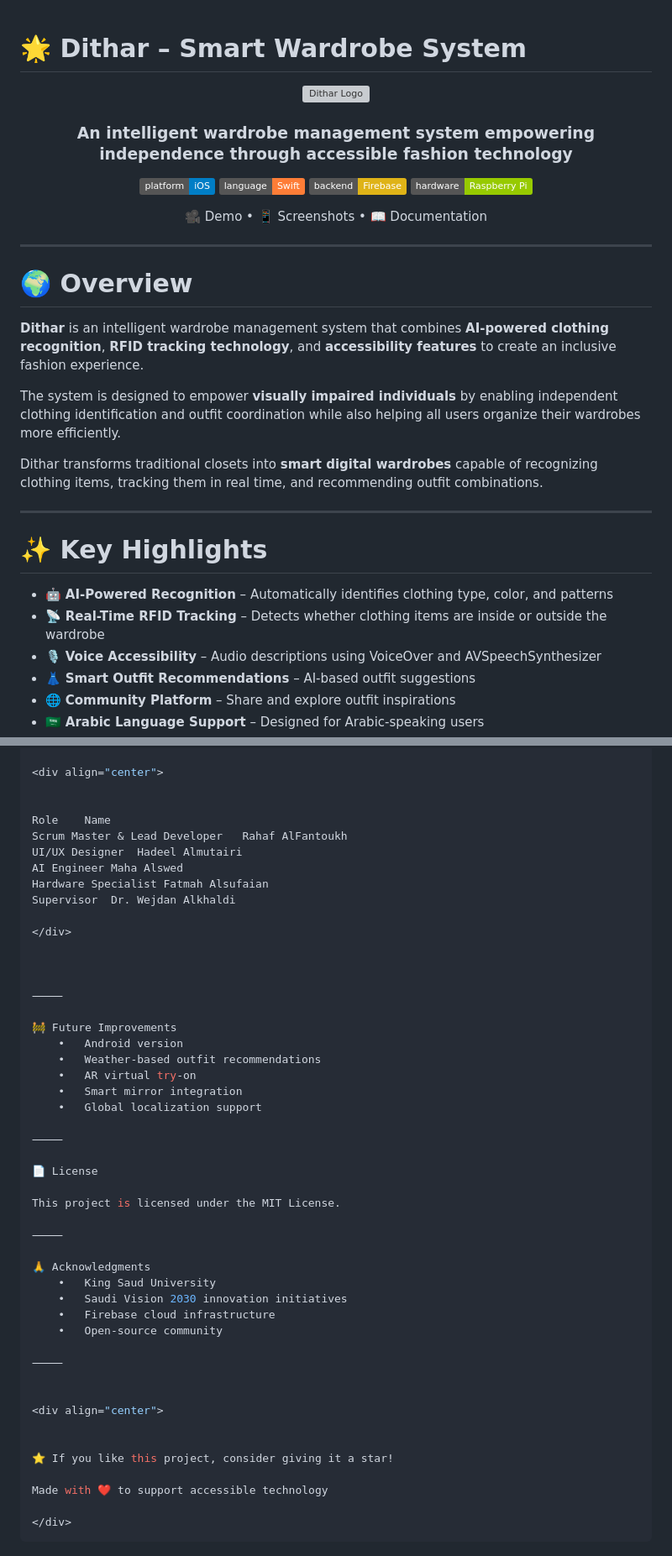
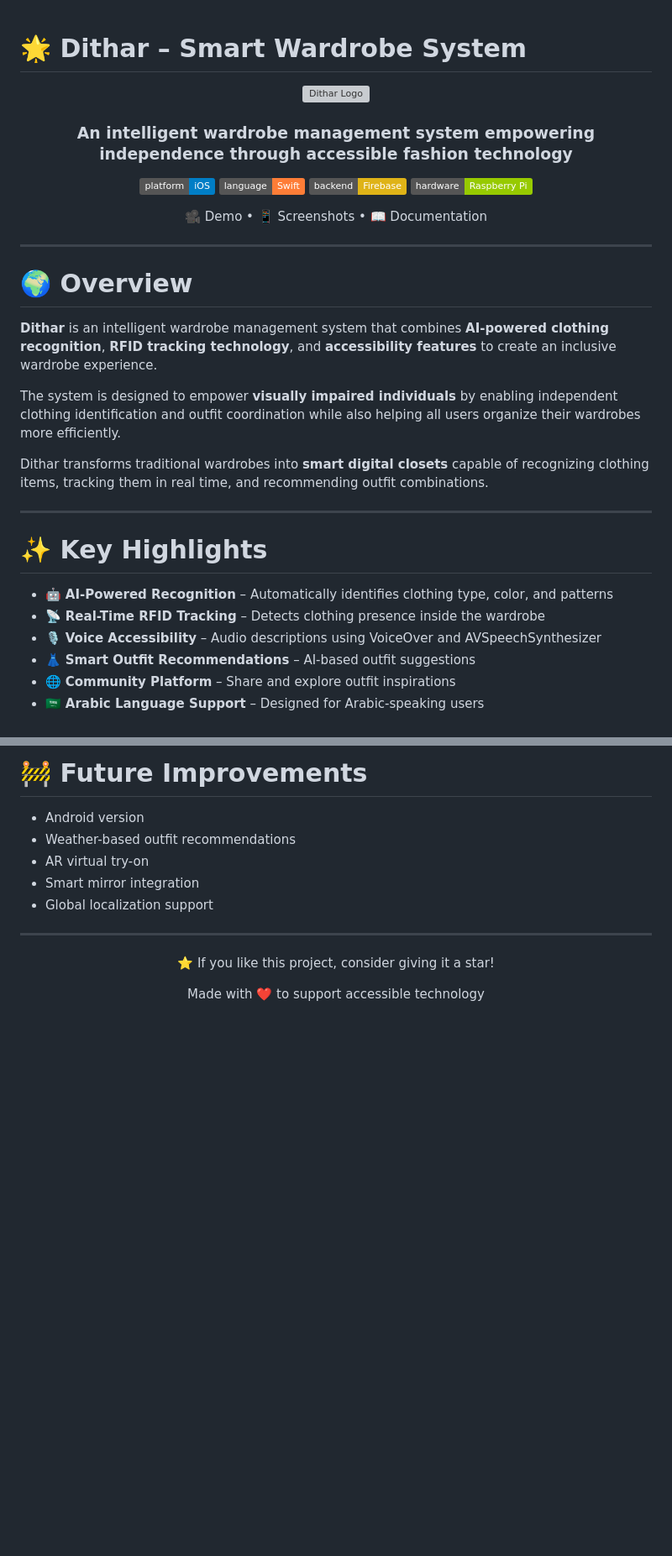
Before and after one commit to Hadeel2A/dithar-smart-wardrobe, a Markdown page: README.md, 2 parts joined by grey strips. Shown at 84% size. GitHub-like rendering; badges without logos; blank space fills up the shorter version; grey boxes are pictures that could not be loaded.

````diff
--- a/README.md
+++ b/README.md
@@ -1,4 +1,3 @@
-
 # 🌟 Dithar – Smart Wardrobe System
 
 <div align="center">
@@ -12,7 +11,6 @@
 ![Backend](https://img.shields.io/badge/backend-Firebase-yellow)
 ![Hardware](https://img.shields.io/badge/hardware-Raspberry%20Pi-green)
 
-
 🎥 Demo • 📱 Screenshots • 📖 Documentation
 
 </div>
@@ -21,18 +19,18 @@
 
 # 🌍 Overview
 
-**Dithar** is an intelligent wardrobe management system that combines **AI-powered clothing recognition**, **RFID tracking technology**, and **accessibility features** to create an inclusive fashion experience.
+**Dithar** is an intelligent wardrobe management system that combines **AI-powered clothing recognition**, **RFID tracking technology**, and **accessibility features** to create an inclusive wardrobe experience.
 
 The system is designed to empower **visually impaired individuals** by enabling independent clothing identification and outfit coordination while also helping all users organize their wardrobes more efficiently.
 
-Dithar transforms traditional closets into **smart digital wardrobes** capable of recognizing clothing items, tracking them in real time, and recommending outfit combinations.
+Dithar transforms traditional wardrobes into **smart digital closets** capable of recognizing clothing items, tracking them in real time, and recommending outfit combinations.
 
 ---
 
 # ✨ Key Highlights
 
 - 🤖 **AI-Powered Recognition** – Automatically identifies clothing type, color, and patterns
-- 📡 **Real-Time RFID Tracking** – Detects whether clothing items are inside or outside the wardrobe
+- 📡 **Real-Time RFID Tracking** – Detects clothing presence inside the wardrobe
 - 🎙️ **Voice Accessibility** – Audio descriptions using VoiceOver and AVSpeechSynthesizer
 - 👗 **Smart Outfit Recommendations** – AI-based outfit suggestions
 - 🌐 **Community Platform** – Share and explore outfit inspirations
@@ -199,50 +216,17 @@ Accessibility Testing
+# 🚧 Future Improvements
+
+- Android version
+- Weather-based outfit recommendations
+- AR virtual try-on
+- Smart mirror integration
+- Global localization support
+
+---
 
 <div align="center">
-
-
-Role	Name
-Scrum Master & Lead Developer	Rahaf AlFantoukh
-UI/UX Designer	Hadeel Almutairi
-AI Engineer	Maha Alswed
-Hardware Specialist	Fatmah Alsufaian
-Supervisor	Dr. Wejdan Alkhaldi
-
-</div>
-
-
-
-⸻
-
-🚧 Future Improvements
-	•	Android version
-	•	Weather-based outfit recommendations
-	•	AR virtual try-on
-	•	Smart mirror integration
-	•	Global localization support
-
-⸻
-
-📄 License
-
-This project is licensed under the MIT License.
-
-⸻
-
-🙏 Acknowledgments
-	•	King Saud University
-	•	Saudi Vision 2030 innovation initiatives
-	•	Firebase cloud infrastructure
-	•	Open-source community
-
-⸻
-
-
-<div align="center">
-
 
 ⭐ If you like this project, consider giving it a star!
 
 Made with ❤️ to support accessible technology
 
 </div>
-```
````
Also changed, not shown: other parts of README.md (+72 -53 lines).
